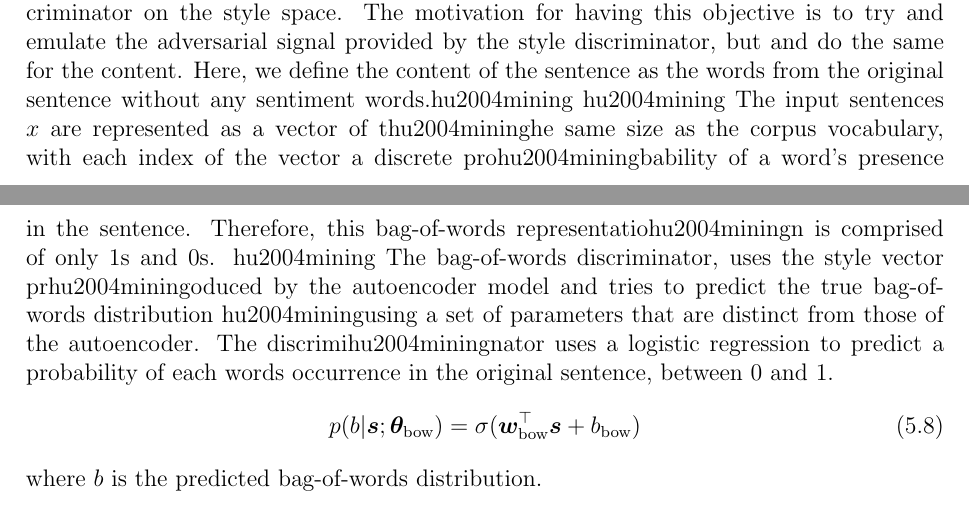
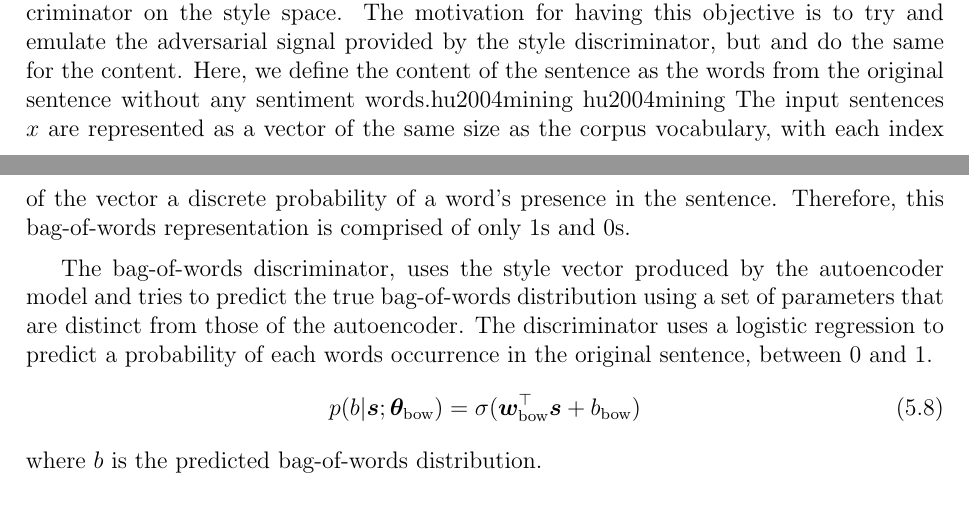
Before and after one commit to vineetjohn/uwaterloo-mmath-cs-thesis, a LaTeX thesis (uw-ethesis.tex, which reads chapters/05-approach.tex): two parts of pages 19 and 20 of 30, joined at a grey line, cut so that both start at the same text. Compiled offline with pdfLaTeX.

Commit message:
Fix typos and make minor notation changes

```diff
--- a/chapters/05-approach.tex
+++ b/chapters/05-approach.tex
@@ -128,9 +128,9 @@ where $\mathcal{H}=-\sum_{i\in\text{labels}} p_i\log p_i$ is the empirical Shann
 
 In addition to the auxiliary losses used above, we also propose a novel bag-of-words discriminator on the style space. The motivation for having this objective is to try and emulate the adversarial signal provided by the style discriminator, but and do the same for the content. Here, we define the content of the sentence as the words from the original sentence without any sentiment words.hu2004mining
 hu2004mining
-The input sentences $x$ are represented as a vector of thu2004mininghe same size as the corpus vocabulary, with each index of the vector a discrete prohu2004miningbability of a word's presence in the sentence. Therefore, this bag-of-words representatiohu2004miningn is comprised of only 1s and 0s.
-hu2004mining
-The bag-of-words discriminator, uses the style vector prhu2004miningoduced by the autoencoder model and tries to predict the true bag-of-words distribution hu2004miningusing a set of parameters that are distinct from those of the autoencoder. The discrimihu2004miningnator uses a logistic regression to predict a probability of each words occurrence in the original sentence, between 0 and 1.
+The input sentences $x$ are represented as a vector of the same size as the corpus vocabulary, with each index of the vector a discrete probability of a word's presence in the sentence. Therefore, this bag-of-words representation is comprised of only 1s and 0s.
+
+The bag-of-words discriminator, uses the style vector produced by the autoencoder model and tries to predict the true bag-of-words distribution using a set of parameters that are distinct from those of the autoencoder. The discriminator uses a logistic regression to predict a probability of each words occurrence in the original sentence, between 0 and 1.
 \begin{equation}
 	p(b | \bm s; \bm\theta_\text{bow}) = \sigma(\bm w_\text{bow}^\top \bm s + b_\text{bow})
 \end{equation}
```
Also changed, not shown: chapters/05-approach.tex (4 more changed lines).
